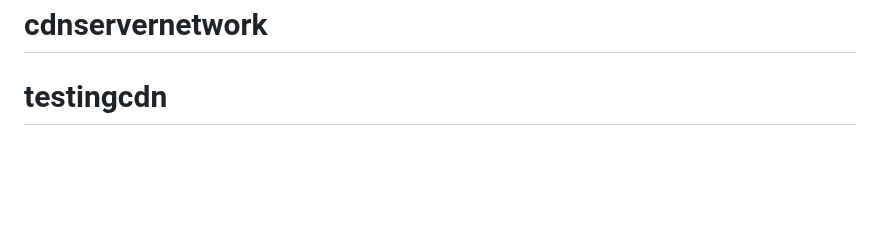
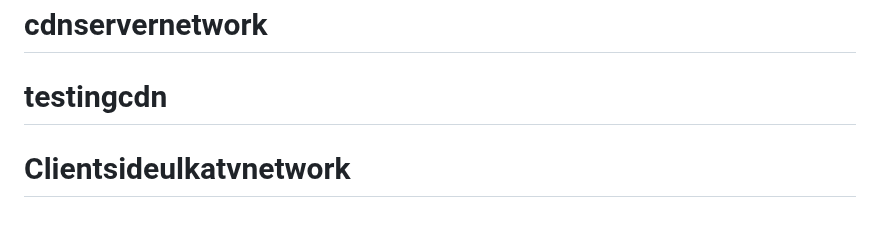
Before and after one commit to omeshchintha/Clientsideulkatvnetwork, a Markdown page: README.md, the part around the change. Drawn GitHub-style; blank space fills up the shorter version.

```diff
--- a/README.md
+++ b/README.md
@@ -105,3 +105,4 @@ along with this program.  If not, see <https://www.gnu.org/licenses/lgpl>.
 # cdnservernetwork
 # cdnservernetwork
 # testingcdn
+# Clientsideulkatvnetwork
```
